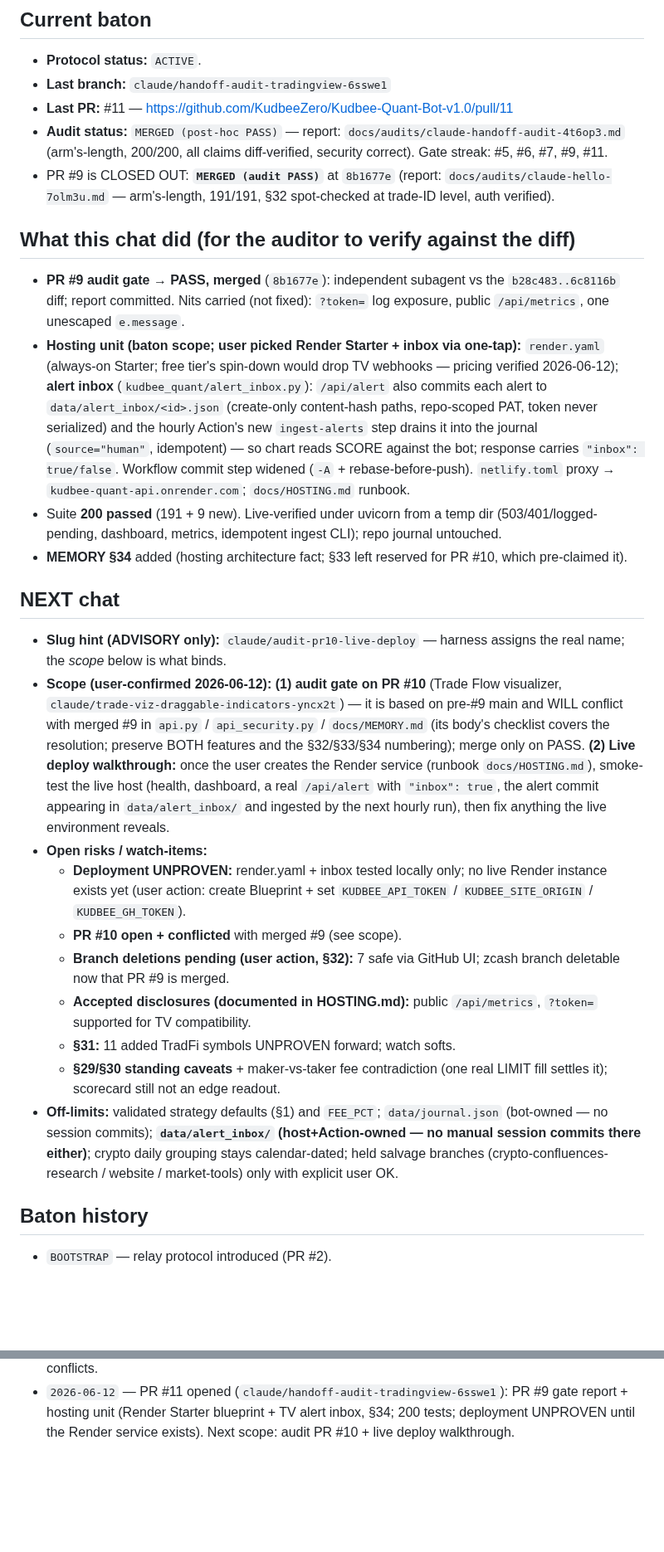
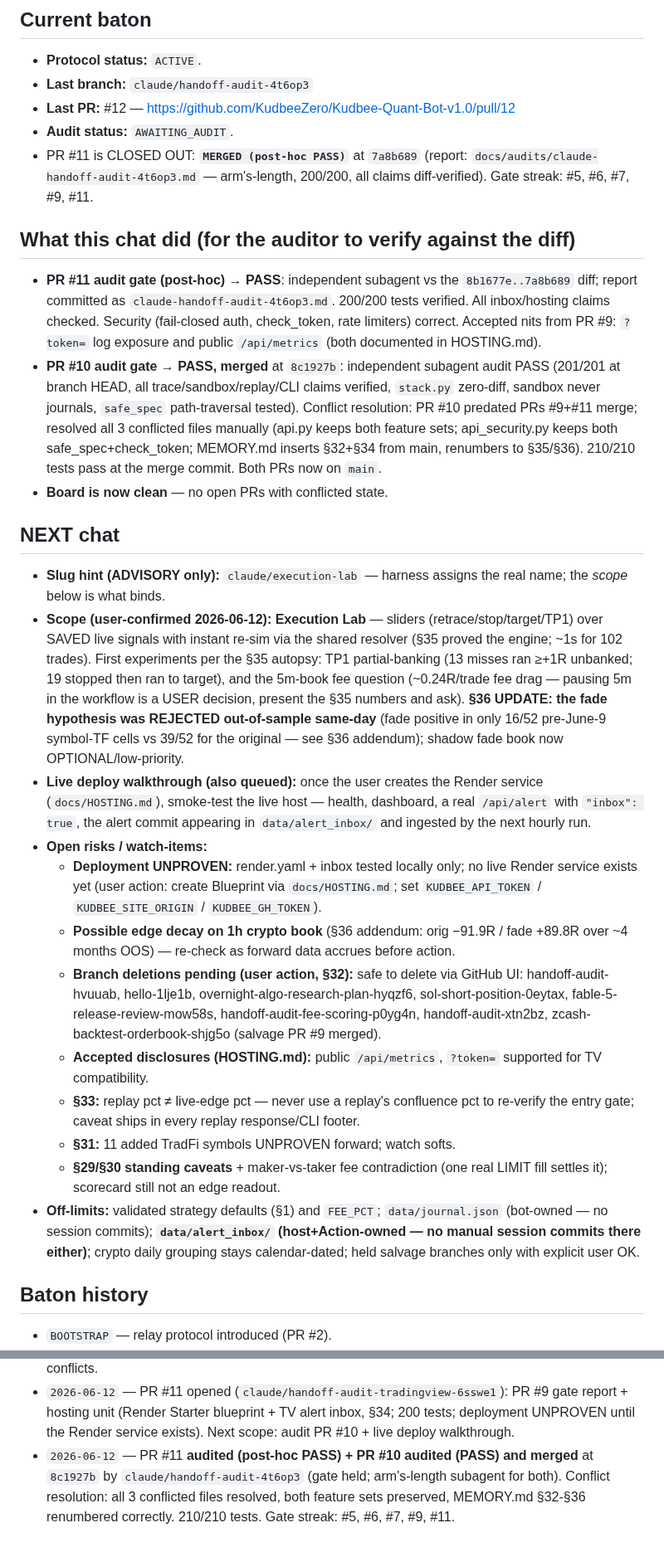
Before and after one commit to KudbeeZero/Kudbee-Quant-Bot-v1.0, a Markdown page: docs/HANDOFF.md, 2 parts joined by grey strips. Shown at 83% size. Drawn GitHub-style; blank space fills up the shorter version.

Commit message:
baton: PR #10 audited (PASS) + merged at 8c1927b; board clean; next scope: Execution Lab
210/210 tests at the merge commit. MEMORY.md §32-§36 correctly numbered.
Next: Execution Lab (TP1 partial-banking, 5m fee question) + live deploy walkthrough.

https://claude.ai/code/session_01B7xxETC2btgyZEkjaR3dXP

```diff
--- a/docs/HANDOFF.md
+++ b/docs/HANDOFF.md
@@ -7,65 +7,68 @@
 ## Current baton
 
 - **Protocol status:** `ACTIVE`.
-- **Last branch:** `claude/handoff-audit-tradingview-6sswe1`
-- **Last PR:** #11 — https://github.com/KudbeeZero/Kudbee-Quant-Bot-v1.0/pull/11
-- **Audit status:** `MERGED (post-hoc PASS)` — report: `docs/audits/claude-handoff-audit-4t6op3.md` (arm's-length, 200/200, all claims diff-verified, security correct). Gate streak: #5, #6, #7, #9, #11.
-- PR #9 is CLOSED OUT: **`MERGED (audit PASS)`** at `8b1677e` (report:
-  `docs/audits/claude-hello-7olm3u.md` — arm's-length, 191/191, §32
-  spot-checked at trade-ID level, auth verified).
+- **Last branch:** `claude/handoff-audit-4t6op3`
+- **Last PR:** #12 — https://github.com/KudbeeZero/Kudbee-Quant-Bot-v1.0/pull/12
+- **Audit status:** `AWAITING_AUDIT`.
+- PR #11 is CLOSED OUT: **`MERGED (post-hoc PASS)`** at `7a8b689` (report:
+  `docs/audits/claude-handoff-audit-4t6op3.md` — arm's-length, 200/200, all
+  claims diff-verified). Gate streak: #5, #6, #7, #9, #11.
 
 ## What this chat did (for the auditor to verify against the diff)
 
-- **PR #9 audit gate → PASS, merged** (`8b1677e`): independent subagent vs the
-  `b28c483..6c8116b` diff; report committed. Nits carried (not fixed):
-  `?token=` log exposure, public `/api/metrics`, one unescaped `e.message`.
-- **Hosting unit (baton scope; user picked Render Starter + inbox via
-  one-tap):** `render.yaml` (always-on Starter; free tier's spin-down would
-  drop TV webhooks — pricing verified 2026-06-12); **alert inbox**
-  (`kudbee_quant/alert_inbox.py`): `/api/alert` also commits each alert to
-  `data/alert_inbox/<id>.json` (create-only content-hash paths, repo-scoped
-  PAT, token never serialized) and the hourly Action's new `ingest-alerts`
-  step drains it into the journal (`source="human"`, idempotent) — so chart
-  reads SCORE against the bot; response carries `"inbox": true/false`.
-  Workflow commit step widened (`-A` + rebase-before-push). `netlify.toml`
-  proxy → `kudbee-quant-api.onrender.com`; `docs/HOSTING.md` runbook.
-- Suite **200 passed** (191 + 9 new). Live-verified under uvicorn from a temp
-  dir (503/401/logged-pending, dashboard, metrics, idempotent ingest CLI);
-  repo journal untouched.
-- **MEMORY §34** added (hosting architecture fact; §33 left reserved for
-  PR #10, which pre-claimed it).
+- **PR #11 audit gate (post-hoc) → PASS**: independent subagent vs the
+  `8b1677e..7a8b689` diff; report committed as `claude-handoff-audit-4t6op3.md`.
+  200/200 tests verified. All inbox/hosting claims checked. Security (fail-closed
+  auth, check_token, rate limiters) correct. Accepted nits from PR #9: `?token=`
+  log exposure and public `/api/metrics` (both documented in HOSTING.md).
+- **PR #10 audit gate → PASS, merged** at `8c1927b`: independent subagent audit
+  PASS (201/201 at branch HEAD, all trace/sandbox/replay/CLI claims verified,
+  `stack.py` zero-diff, sandbox never journals, `safe_spec` path-traversal tested).
+  Conflict resolution: PR #10 predated PRs #9+#11 merge; resolved all 3 conflicted
+  files manually (api.py keeps both feature sets; api_security.py keeps both
+  safe_spec+check_token; MEMORY.md inserts §32+§34 from main, renumbers to
+  §35/§36). 210/210 tests pass at the merge commit. Both PRs now on `main`.
+- **Board is now clean** — no open PRs with conflicted state.
 
 ## NEXT chat
 
-- **Slug hint (ADVISORY only):** `claude/audit-pr10-live-deploy` — harness
-  assigns the real name; the *scope* below is what binds.
-- **Scope (user-confirmed 2026-06-12):** **(1) audit gate on PR #10** (Trade
-  Flow visualizer, `claude/trade-viz-draggable-indicators-yncx2t`) — it is
-  based on pre-#9 main and WILL conflict with merged #9 in `api.py` /
-  `api_security.py` / `docs/MEMORY.md` (its body's checklist covers the
-  resolution; preserve BOTH features and the §32/§33/§34 numbering); merge
-  only on PASS. **(2) Live deploy walkthrough:** once the user creates the
-  Render service (runbook `docs/HOSTING.md`), smoke-test the live host
-  (health, dashboard, a real `/api/alert` with `"inbox": true`, the alert
-  commit appearing in `data/alert_inbox/` and ingested by the next hourly
-  run), then fix anything the live environment reveals.
+- **Slug hint (ADVISORY only):** `claude/execution-lab` — harness assigns the
+  real name; the *scope* below is what binds.
+- **Scope (user-confirmed 2026-06-12):** **Execution Lab** — sliders
+  (retrace/stop/target/TP1) over SAVED live signals with instant re-sim via the
+  shared resolver (§35 proved the engine; ~1s for 102 trades). First experiments
+  per the §35 autopsy: TP1 partial-banking (13 misses ran ≥+1R unbanked; 19
+  stopped then ran to target), and the 5m-book fee question (~0.24R/trade fee
+  drag — pausing 5m in the workflow is a USER decision, present the §35 numbers
+  and ask). **§36 UPDATE: the fade hypothesis was REJECTED out-of-sample same-day**
+  (fade positive in only 16/52 pre-June-9 symbol-TF cells vs 39/52 for the
+  original — see §36 addendum); shadow fade book now OPTIONAL/low-priority.
+- **Live deploy walkthrough (also queued):** once the user creates the Render
+  service (`docs/HOSTING.md`), smoke-test the live host — health, dashboard, a
+  real `/api/alert` with `"inbox": true`, the alert commit appearing in
+  `data/alert_inbox/` and ingested by the next hourly run.
 - **Open risks / watch-items:**
   - **Deployment UNPROVEN:** render.yaml + inbox tested locally only; no live
-    Render instance exists yet (user action: create Blueprint + set
-    `KUDBEE_API_TOKEN` / `KUDBEE_SITE_ORIGIN` / `KUDBEE_GH_TOKEN`).
-  - **PR #10 open + conflicted** with merged #9 (see scope).
-  - **Branch deletions pending (user action, §32):** 7 safe via GitHub UI;
-    zcash branch deletable now that PR #9 is merged.
-  - **Accepted disclosures (documented in HOSTING.md):** public
-    `/api/metrics`, `?token=` supported for TV compatibility.
+    Render service exists yet (user action: create Blueprint via `docs/HOSTING.md`;
+    set `KUDBEE_API_TOKEN` / `KUDBEE_SITE_ORIGIN` / `KUDBEE_GH_TOKEN`).
+  - **Possible edge decay on 1h crypto book** (§36 addendum: orig −91.9R / fade
+    +89.8R over ~4 months OOS) — re-check as forward data accrues before action.
+  - **Branch deletions pending (user action, §32):** safe to delete via GitHub UI:
+    handoff-audit-hvuuab, hello-1lje1b, overnight-algo-research-plan-hyqzf6,
+    sol-short-position-0eytax, fable-5-release-review-mow58s,
+    handoff-audit-fee-scoring-p0yg4n, handoff-audit-xtn2bz,
+    zcash-backtest-orderbook-shjg5o (salvage PR #9 merged).
+  - **Accepted disclosures (HOSTING.md):** public `/api/metrics`, `?token=`
+    supported for TV compatibility.
+  - **§33:** replay pct ≠ live-edge pct — never use a replay's confluence pct
+    to re-verify the entry gate; caveat ships in every replay response/CLI footer.
   - **§31:** 11 added TradFi symbols UNPROVEN forward; watch softs.
   - **§29/§30 standing caveats** + maker-vs-taker fee contradiction (one real
     LIMIT fill settles it); scorecard still not an edge readout.
 - **Off-limits:** validated strategy defaults (§1) and `FEE_PCT`;
   `data/journal.json` (bot-owned — no session commits); **`data/alert_inbox/`
   (host+Action-owned — no manual session commits there either)**; crypto
-  daily grouping stays calendar-dated; held salvage branches
-  (crypto-confluences-research / website / market-tools) only with explicit
+  daily grouping stays calendar-dated; held salvage branches only with explicit
   user OK.
 
 ## Baton history
@@ -111,3 +114,8 @@
   PR #9 gate report + hosting unit (Render Starter blueprint + TV alert inbox,
   §34; 200 tests; deployment UNPROVEN until the Render service exists). Next
   scope: audit PR #10 + live deploy walkthrough.
+- `2026-06-12` — PR #11 **audited (post-hoc PASS) + PR #10 audited (PASS) and
+  merged** at `8c1927b` by `claude/handoff-audit-4t6op3` (gate held; arm's-length
+  subagent for both). Conflict resolution: all 3 conflicted files resolved, both
+  feature sets preserved, MEMORY.md §32-§36 renumbered correctly. 210/210 tests.
+  Gate streak: #5, #6, #7, #9, #11.
```
